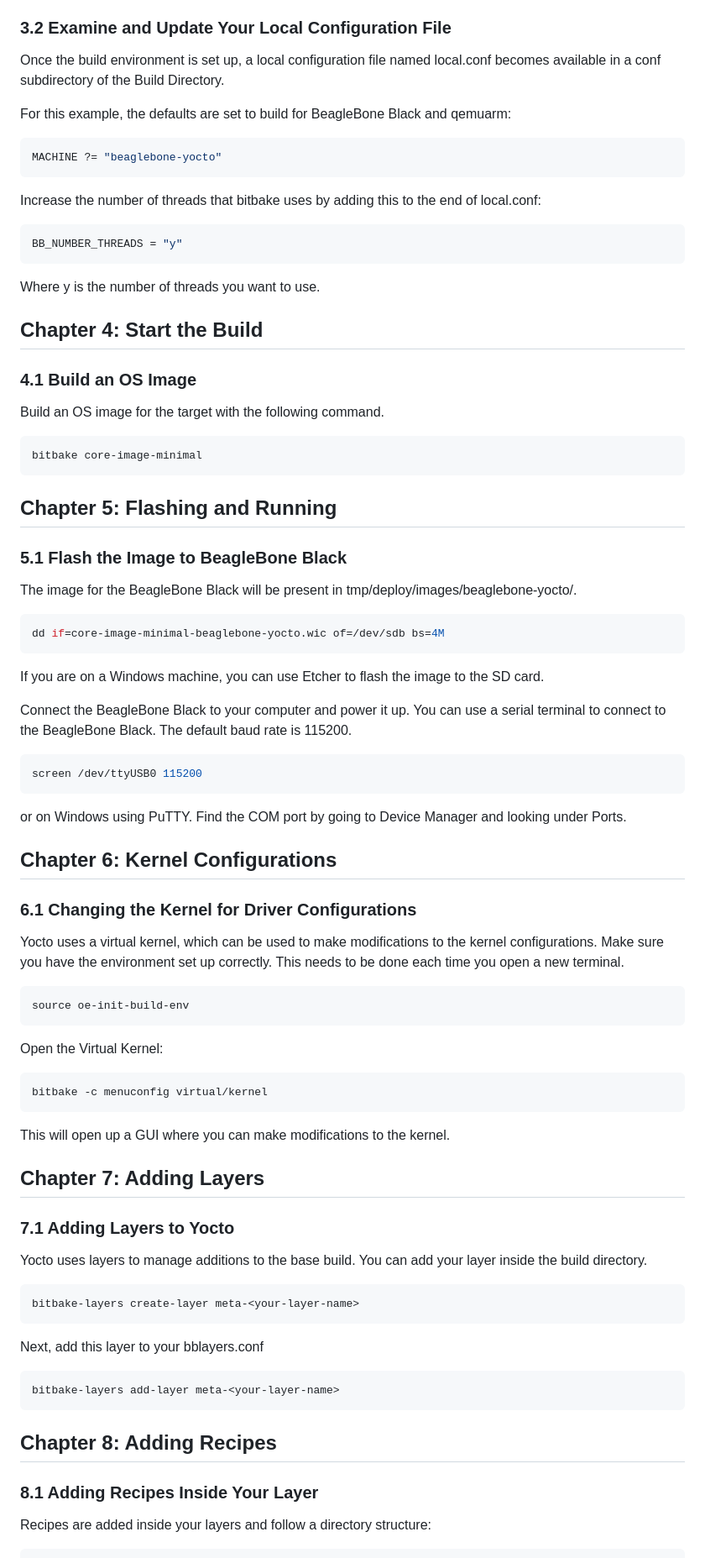
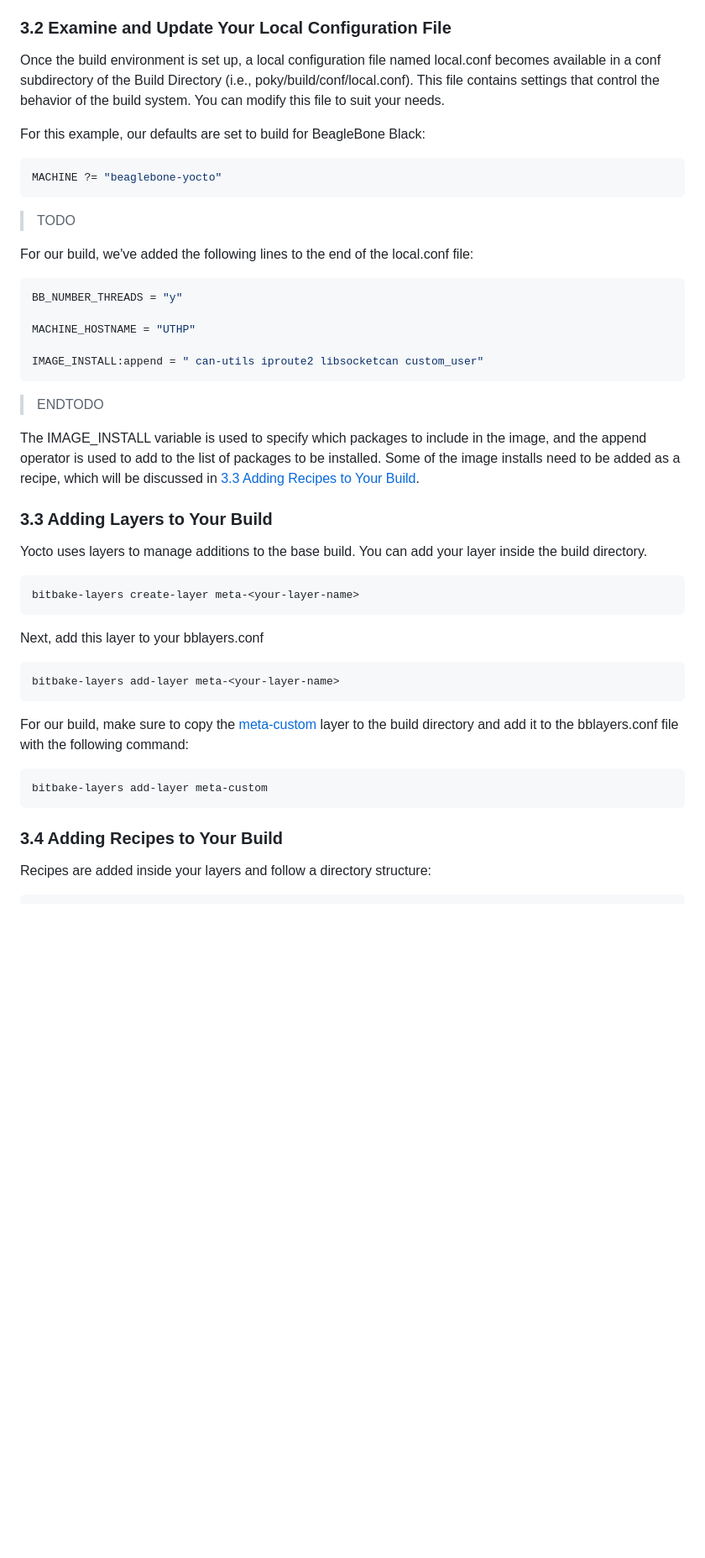
Before and after one commit to SystemsCyber/UTHP, a Markdown page: Yocto/README.md, the part around the change printed below. Shown: that part at 84% size. Drawn GitHub-style; blank space fills up the shorter version.

````diff
--- a/Yocto/README.md
+++ b/Yocto/README.md
@@ -60,70 +68,31 @@ This has to be done each time you open a new terminal to make changes to your Yo
 
 ### 3.2 Examine and Update Your Local Configuration File
 
-Once the build environment is set up, a local configuration file named local.conf becomes available in a conf subdirectory of the Build Directory.
+Once the build environment is set up, a local configuration file named local.conf becomes available in a conf subdirectory of the Build Directory (i.e., poky/build/conf/local.conf). This file contains settings that control the behavior of the build system. You can modify this file to suit your needs.
 
-For this example, the defaults are set to build for BeagleBone Black and qemuarm:
+For this example, our defaults are set to build for BeagleBone Black:
 
 ```bash
 MACHINE ?= "beaglebone-yocto"
 ```
 
-Increase the number of threads that bitbake uses by adding this to the end of local.conf:
+> TODO
+
+For our build, we've added the following lines to the end of the local.conf file:
 
 ```bash
 BB_NUMBER_THREADS = "y"
+
+MACHINE_HOSTNAME = "UTHP"
+
+IMAGE_INSTALL:append = " can-utils iproute2 libsocketcan custom_user"
 ```
 
-Where y is the number of threads you want to use.
+> ENDTODO
 
-## Chapter 4: Start the Build
-### 4.1 Build an OS Image
+The IMAGE_INSTALL variable is used to specify which packages to include in the image, and the append operator is used to add to the list of packages to be installed. Some of the image installs need to be added as a recipe, which will be discussed in [3.3 Adding Recipes to Your Build](#34-adding-recipes-to-your-build).
 
-Build an OS image for the target with the following command.
-
-```bash
-bitbake core-image-minimal
-```
-
-## Chapter 5: Flashing and Running
-### 5.1 Flash the Image to BeagleBone Black
-
-The image for the BeagleBone Black will be present in tmp/deploy/images/beaglebone-yocto/.
-
-```bash
-dd if=core-image-minimal-beaglebone-yocto.wic of=/dev/sdb bs=4M
-```
-If you are on a Windows machine, you can use Etcher to flash the image to the SD card.
-
-Connect the BeagleBone Black to your computer and power it up. You can use a serial terminal to connect to the BeagleBone Black. The default baud rate is 115200.
-
-```bash
-screen /dev/ttyUSB0 115200
-```
-
-or on Windows using PuTTY.
-Find the COM port by going to Device Manager and looking under Ports.
-
-## Chapter 6: Kernel Configurations
-### 6.1 Changing the Kernel for Driver Configurations
-
-Yocto uses a virtual kernel, which can be used to make modifications to the kernel configurations. Make sure you have the environment set up correctly. This needs to be done each time you open a new terminal.
-
-```bash
-source oe-init-build-env
-```
-
-Open the Virtual Kernel:
-
-```bash
-bitbake -c menuconfig virtual/kernel
-```
-
-This will open up a GUI where you can make modifications to the kernel.
-
-## Chapter 7: Adding Layers
-### 7.1 Adding Layers to Yocto
-
+### 3.3 Adding Layers to Your Build
 Yocto uses layers to manage additions to the base build. You can add your layer inside the build directory.
 
 ```bash
@@ -136,8 +105,14 @@ Next, add this layer to your bblayers.conf
 bitbake-layers add-layer meta-<your-layer-name>
 ```
 
-## Chapter 8: Adding Recipes
-### 8.1 Adding Recipes Inside Your Layer
+For our build, make sure to copy the [meta-custom](meta-custom) layer to the build directory and add it to the bblayers.conf file with the following command:
+
+```bash
+bitbake-layers add-layer meta-custom
+```
+
+### 3.4 Adding Recipes to Your Build
+
 
 Recipes are added inside your layers and follow a directory structure:
 
````
Also changed, not shown: other parts of Yocto/README.md (+84 -23 lines).
